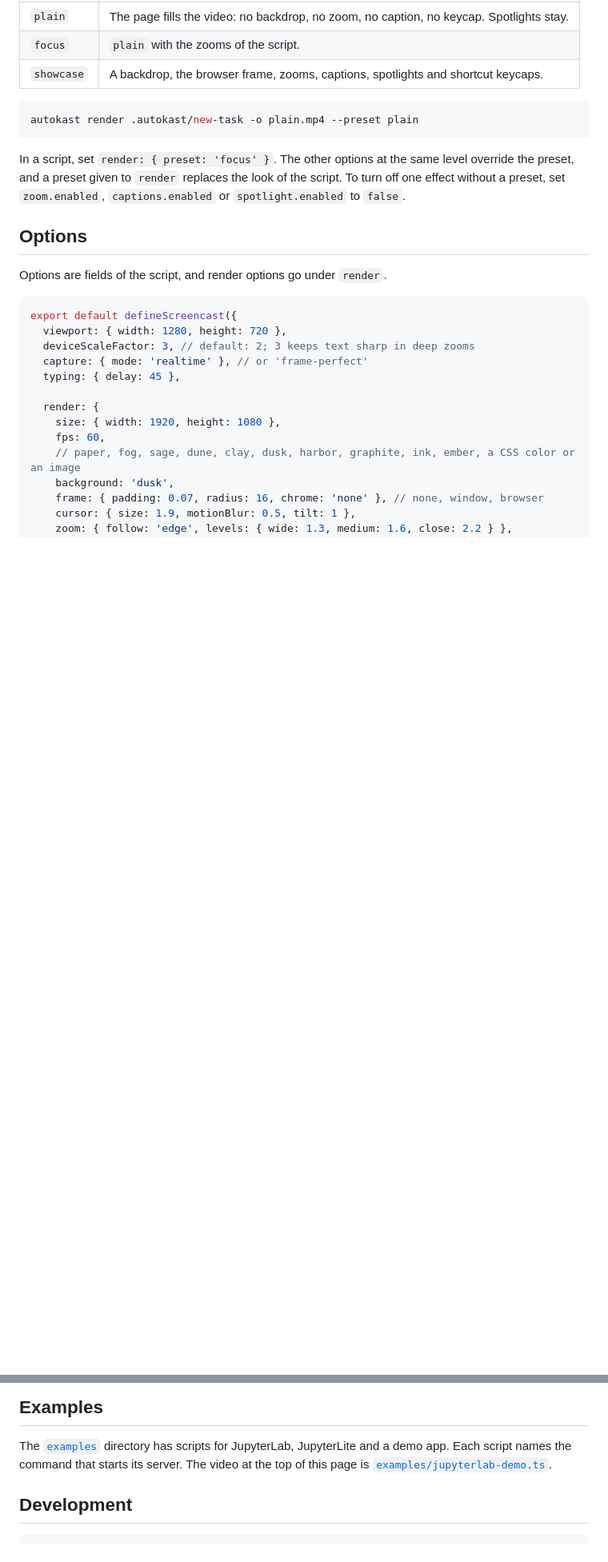
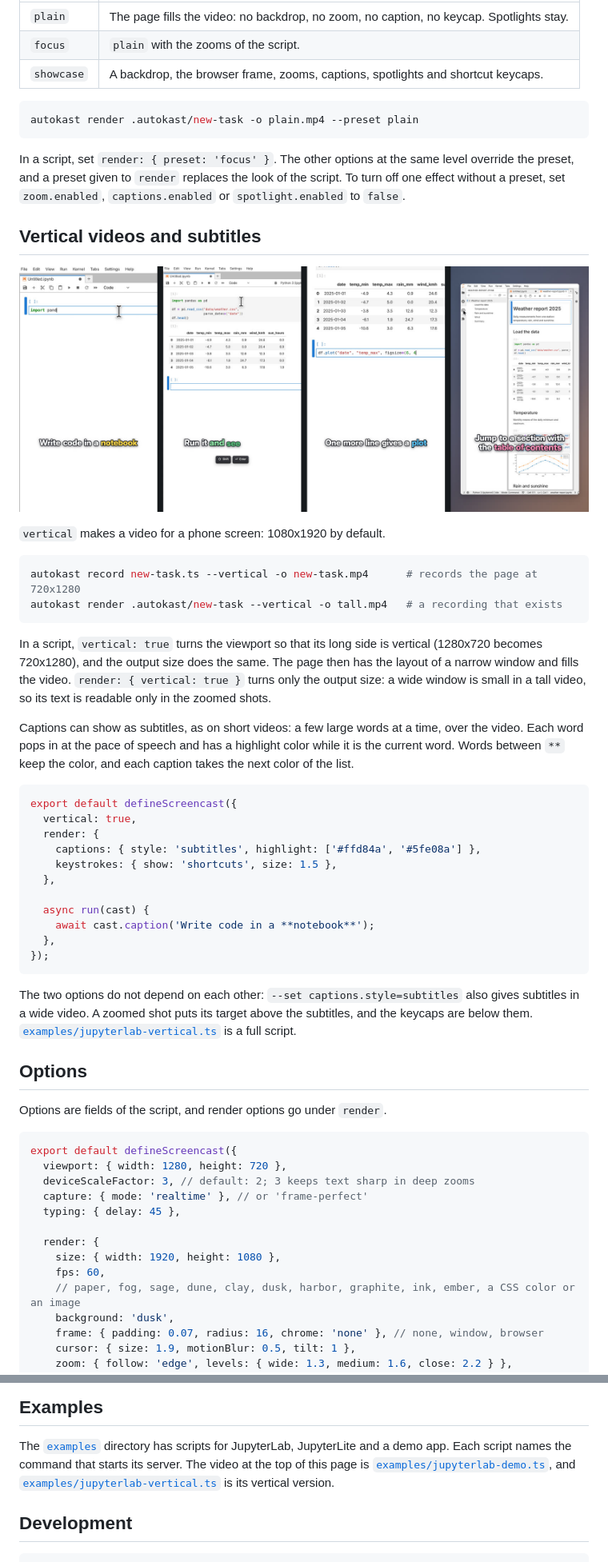
Before and after one commit to jtpio/autokast, a Markdown page: README.md, 2 parts joined by grey strips. Shown at 80% size. GitHub-like rendering; pictures changed too: docs/images/vertical.jpg (added); blank space fills up the shorter version.

Commit message:
Add vertical videos and animated subtitles

````diff
--- a/README.md
+++ b/README.md
@@ -141,6 +143,46 @@ In a script, set `render: { preset: 'focus' }`. The other options at the same le
 the preset, and a preset given to `render` replaces the look of the script. To turn off one
 effect without a preset, set `zoom.enabled`, `captions.enabled` or `spotlight.enabled` to
 `false`.
+
+## Vertical videos and subtitles
+
+![Four stills of a vertical video with subtitles](docs/images/vertical.jpg)
+
+`vertical` makes a video for a phone screen: 1080x1920 by default.
+
+```sh
+autokast record new-task.ts --vertical -o new-task.mp4      # records the page at 720x1280
+autokast render .autokast/new-task --vertical -o tall.mp4   # a recording that exists
+```
+
+In a script, `vertical: true` turns the viewport so that its long side is vertical (1280x720
+becomes 720x1280), and the output size does the same. The page then has the layout of a
+narrow window and fills the video. `render: { vertical: true }` turns only the output size:
+a wide window is small in a tall video, so its text is readable only in the zoomed shots.
+
+Captions can show as subtitles, as on short videos: a few large words at a time, over the
+video. Each word pops in at the pace of speech and has a highlight color while it is the
+current word. Words between `**` keep the color, and each caption takes the next color of
+the list.
+
+```ts
+export default defineScreencast({
+  vertical: true,
+  render: {
+    captions: { style: 'subtitles', highlight: ['#ffd84a', '#5fe08a'] },
+    keystrokes: { show: 'shortcuts', size: 1.5 },
+  },
+
+  async run(cast) {
+    await cast.caption('Write code in a **notebook**');
+  },
+});
+```
+
+The two options do not depend on each other: `--set captions.style=subtitles` also gives
+subtitles in a wide video. A zoomed shot puts its target above the subtitles, and the
+keycaps are below them. [`examples/jupyterlab-vertical.ts`](examples/jupyterlab-vertical.ts)
+is a full script.
 
 ## Options
 
@@ -184,7 +226,8 @@ Every option, with its meaning, is in [`src/types.ts`](src/types.ts). The skill
 
 The [`examples`](examples) directory has scripts for JupyterLab, JupyterLite and a demo app.
 Each script names the command that starts its server. The video at the top of this page is
-[`examples/jupyterlab-demo.ts`](examples/jupyterlab-demo.ts).
+[`examples/jupyterlab-demo.ts`](examples/jupyterlab-demo.ts), and
+[`examples/jupyterlab-vertical.ts`](examples/jupyterlab-vertical.ts) is its vertical version.
 
 ## Development
 
````
Also changed, not shown: other parts of README.md (+4 -2 lines), skills/autokast/SKILL.md (+31 -2 lines), 13 other files.
